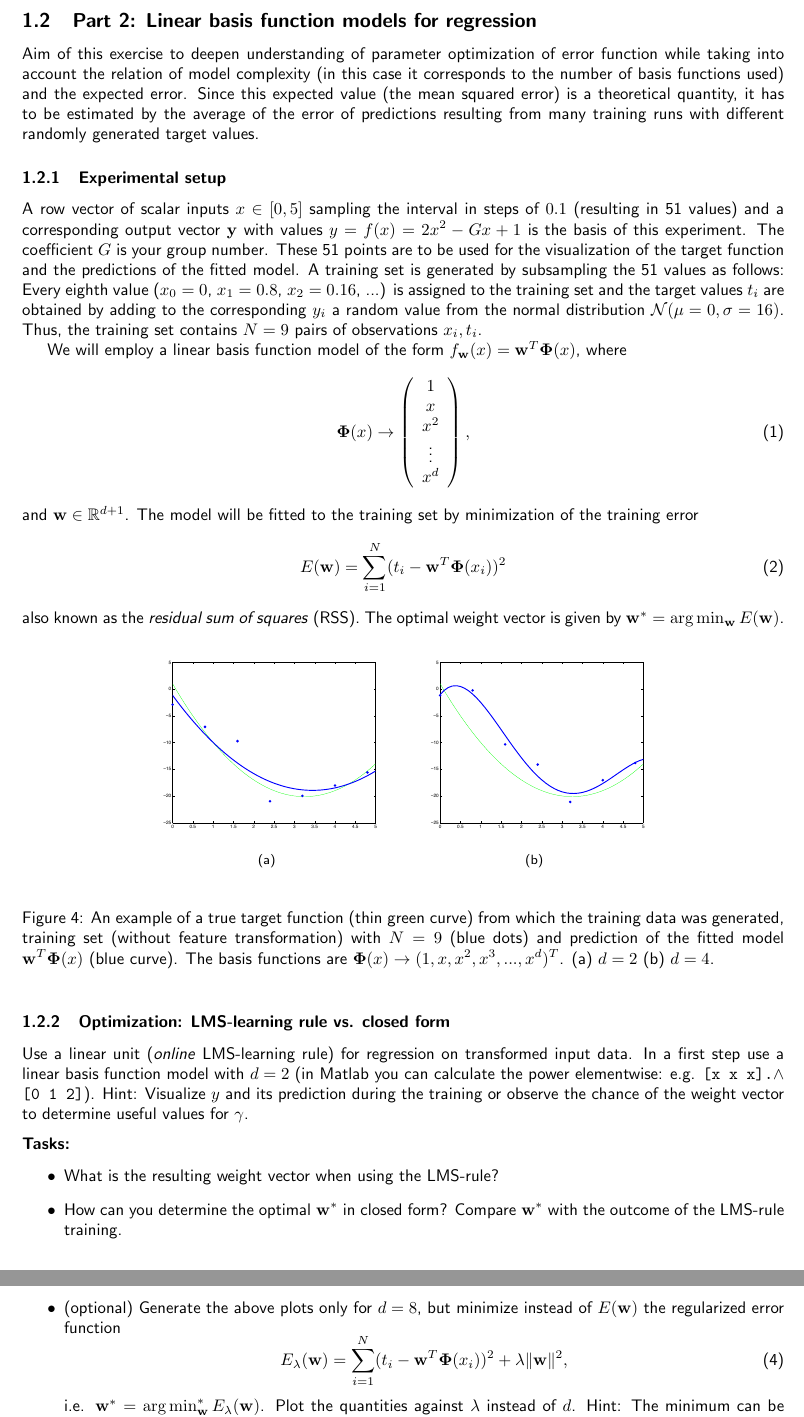
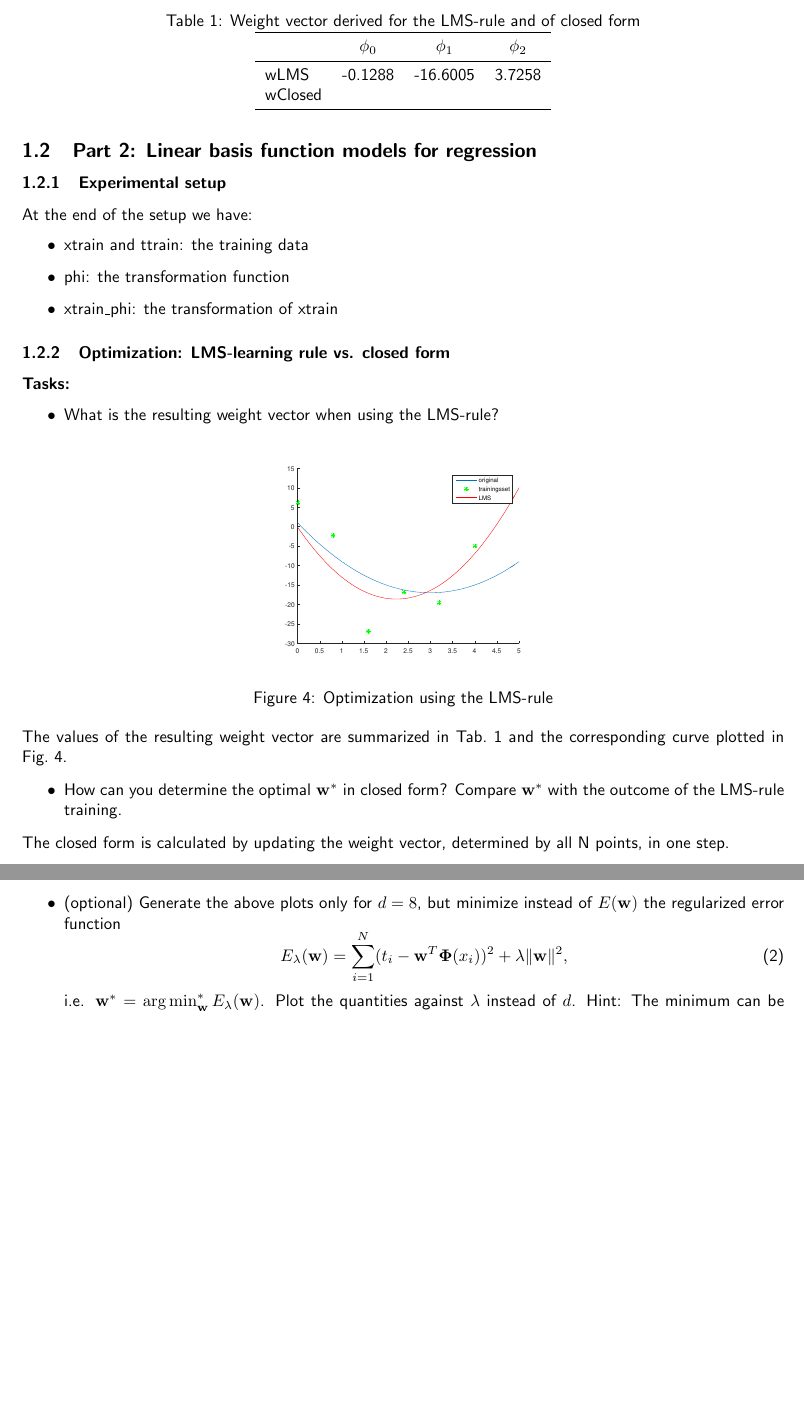
Before and after one commit to HannaHuber/MLVC12, a LaTeX document (documentation.tex): two parts of pages 3 and 4 of 4, joined at a grey line, cut at the place of the change, the shorter picture padded with empty space. Compiled offline with pdfLaTeX.

Commit message:
1.2.2 closed form + docu of LMS-rule
- implementation of the closed form
- documentation of 1.2.2 task 1 (LMS-rule)

```diff
--- a/documentation.tex
+++ b/documentation.tex
@@ -8,9 +8,11 @@
 %\usepackage{pdfsync}
 \usepackage[utf8]{inputenc}
 %\usepackage[T1]{fontenc}
+\usepackage{booktabs} % For professional looking tables
+\usepackage{multirow}
 \title{\bf 183.605 \\ Machine Learning for Visual Computing \\ Assignment 1}
 \author{Group 12: \\
-	Hanna Huber () \\ Lena Trautmann (1526567) \\ Elisabeth Wetzer ()}
+	Hanna Huber (0925230) \\ Lena Trautmann (1526567) \\ Elisabeth Wetzer ()}
 \date{\today}
 
 
@@ -94,42 +94,75 @@ The argument $\texttt{maxIts}$ determines an upper limit for iterations of the g
 
 \subsection{Part 2: Linear basis function models for regression}
 
-Aim of this exercise to deepen understanding of parameter optimization of error function while taking into account the relation of model complexity (in this case it corresponds to the number of basis functions used) and the expected error. Since this expected value (the mean squared error) is a theoretical quantity, it has to be estimated by the average of the error of predictions resulting from many training runs with different randomly generated target values.
+%Aim of this exercise to deepen understanding of parameter optimization of error function while taking into account the relation of model complexity (in this case it corresponds to the number of basis functions used) and the expected error. Since this expected value (the mean squared error) is a theoretical quantity, it has to be estimated by the average of the error of predictions resulting from many training runs with different randomly generated target values.
 
 \subsubsection{Experimental setup}
-A row vector of scalar inputs $x \in [0,5]$ sampling the interval in steps of $0.1$ (resulting in 51 values) and a corresponding output vector $\mathbf{y}$ with values $y = f(x) = 2x^2-Gx+1$ is the basis of this experiment. The coefficient $G$ is your group number. These 51 points are to be used for the visualization of the target function and the predictions of the fitted model.
-A training set is generated by subsampling the 51 values as follows: Every eighth value ($x_0 = 0$, $x_1 = 0.8$, $x_2 = 0.16$, ...) is assigned to the training set and the target values $t_i$ are obtained by adding to the corresponding $y_i$ a random value from the normal distribution $\mathcal{N}(\mu = 0,\sigma = 16)$. Thus, the training set contains $N = 9$ pairs of observations $x_i, t_i$.
-
-We will employ a linear basis function model of the form $f_{\mathbf w}(x) = {\mathbf w}^T{\mathbf \Phi}(x)$, where\begin{equation} \nonumber
-{\mathbf \Phi}(x) \rightarrow \left(
-\begin{array}{c} 1\\ x \\ x^2 \\ \vdots \\ x^d \\ \end{array}\right),
-\end{equation}
-and ${\mathbf w} \in \mathbb{R}^{d+1}$. The model will be fitted to the training set by minimization of the training error
-\begin{equation}
-E({\mathbf w}) = \sum_{i = 1}^N(t_i - {\mathbf w}^T{\mathbf \Phi}(x_i))^2
-\end{equation}
-also known as the \emph{residual sum of squares} (RSS). The optimal weight vector is given by ${\mathbf w}^* = \arg\min_{\mathbf w} E({\mathbf w})$.
-
-
-\begin{figure}[!h]
-\begin{center}
-\centering
-	\subfigure[]{\includegraphics[width=5.5cm]{figures/regressiond2.pdf}}
-	\subfigure[]{\includegraphics[width=5.5cm]{figures/regressiond4.pdf}}
-\end{center}
-\caption{An example of a true target function (thin green curve) from which the training data was generated, training set (without feature transformation) with $N=9$ (blue dots) and prediction of the fitted model ${\mathbf w}^T{\mathbf \Phi}(x)$ (blue curve). The basis functions are ${\mathbf \Phi}(x) \rightarrow (1,x,x^2,x^3,...,x^d)^T$. (a) $d=2$ (b) $d=4$.}
-\end{figure}
+%A row vector of scalar inputs $x \in [0,5]$ sampling the interval in steps of $0.1$ (resulting in 51 values) and a corresponding output vector $\mathbf{y}$ with values $y = f(x) = 2x^2-Gx+1$ is the basis of this experiment. The coefficient $G$ is your group number. These 51 points are to be used for the visualization of the target function and the predictions of the fitted model.
+%A training set is generated by subsampling the 51 values as follows: Every eighth value ($x_0 = 0$, $x_1 = 0.8$, $x_2 = 0.16$, ...) is assigned to the training set and the target values $t_i$ are obtained by adding to the corresponding $y_i$ a random value from the normal distribution $\mathcal{N}(\mu = 0,\sigma = 16)$. Thus, the training set contains $N = 9$ pairs of observations $x_i, t_i$.
+%
+%We will employ a linear basis function model of the form $f_{\mathbf w}(x) = {\mathbf w}^T{\mathbf \Phi}(x)$, where\begin{equation} \nonumber
+%{\mathbf \Phi}(x) \rightarrow \left(
+%\begin{array}{c} 1\\ x \\ x^2 \\ \vdots \\ x^d \\ \end{array}\right),
+%\end{equation}
+%and ${\mathbf w} \in \mathbb{R}^{d+1}$. The model will be fitted to the training set by minimization of the training error
+%\begin{equation}
+%E({\mathbf w}) = \sum_{i = 1}^N(t_i - {\mathbf w}^T{\mathbf \Phi}(x_i))^2
+%\end{equation}
+%also known as the \emph{residual sum of squares} (RSS). The optimal weight vector is given by ${\mathbf w}^* = \arg\min_{\mathbf w} E({\mathbf w})$.
+%
+%
+%\begin{figure}[!h]
+%\begin{center}
+%\centering
+%	\subfigure[]{\includegraphics[width=5.5cm]{figures/regressiond2.pdf}}
+%	\subfigure[]{\includegraphics[width=5.5cm]{figures/regressiond4.pdf}}
+%\end{center}
+%\caption{An example of a true target function (thin green curve) from which the training data was generated, training set (without feature transformation) with $N=9$ (blue dots) and prediction of the fitted model ${\mathbf w}^T{\mathbf \Phi}(x)$ (blue curve). The basis functions are ${\mathbf \Phi}(x) \rightarrow (1,x,x^2,x^3,...,x^d)^T$. (a) $d=2$ (b) $d=4$.}
+%\end{figure}
+At the end of the setup we have:
+\begin{itemize}
+	\item xtrain and ttrain: the training data
+	\item phi: the transformation function
+	\item xtrain\_phi: the transformation of xtrain
+\end{itemize}
 
 \subsubsection{Optimization: \emph{LMS}-learning rule vs. closed form}
-
-Use a linear unit (\emph{online} LMS-learning rule) for regression on transformed input data. In a first step use a linear basis function model with $d=2$ (in Matlab you can calculate the power elementwise: e.g. \texttt{[x x x].$\wedge$ [0 1 2]}). Hint: Visualize $y$ and its prediction during the training or observe the chance of the weight vector to determine useful values for $\gamma$.
-\vspace{2mm}
-
+%
+%Use a linear unit (\emph{online} LMS-learning rule) for regression on transformed input data. In a first step use a linear basis function model with $d=2$ (in Matlab you can calculate the power elementwise: e.g. \texttt{[x x x].$\wedge$ [0 1 2]}). Hint: Visualize $y$ and its prediction during the training or observe the chance of the weight vector to determine useful values for $\gamma$.
+%\vspace{2mm}
+%
 \noindent {\bf Tasks:}
 \begin{itemize}
-\item What is the resulting weight vector when using the LMS-rule?
-\item How can you determine the optimal ${\mathbf w}^*$ in closed form? Compare ${\mathbf w}^*$ with the outcome of the LMS-rule training.
-\item What is the influence of $\gamma$? Which value for $\gamma$ represents a good tradeoff between number of iterations and convergence?
+	\item What is the resulting weight vector when using the LMS-rule?
+\end{itemize}
+\begin{table} [tbp!]
+	\caption{Weight vector derived for the LMS-rule and of closed form}
+	\centering
+	\label{table:wLMS}
+	\begin{tabular}{l c c c}
+		\toprule
+		& $\phi_0$ & $\phi_1$ & $\phi_2$ \\
+		\midrule
+%		wLMS & 0.7191 & -10.8810 & 1.6695 \\	%für sigma = 4
+		wLMS & -0.1288 & -16.6005 & 3.7258 \\ %für sigma = 16
+		wClosed &  &  &\\
+		\bottomrule
+	\end{tabular}
+\end{table}
+\begin{figure}[!h]
+	\centering
+	\includegraphics[width=6cm]{figures/LMS.pdf}
+	\caption{Optimization using the LMS-rule}
+	\label{fig:122_LMS}
+\end{figure}
+The values of the resulting weight vector are summarized in Tab.~\ref{table:wLMS} and the corresponding curve plotted in Fig.~\ref{fig:122_LMS}.
+
+\begin{itemize}
+	\item How can you determine the optimal ${\mathbf w}^*$ in closed form? Compare ${\mathbf w}^*$ with the outcome of the LMS-rule training.
+\end{itemize}
+The closed form is calculated by updating the weight vector, determined by all N points, in one step.
+\begin{itemize}
+	\item What is the influence of $\gamma$? Which value for $\gamma$ represents a good tradeoff between number of iterations and convergence?
 \end{itemize}
 
 \subsubsection{Model-complexity and model-selection}
```
Also changed, not shown: documentation.pdf, figures/LMS.pdf (added), documentation.tex (6 more changed lines), 5 other files.
